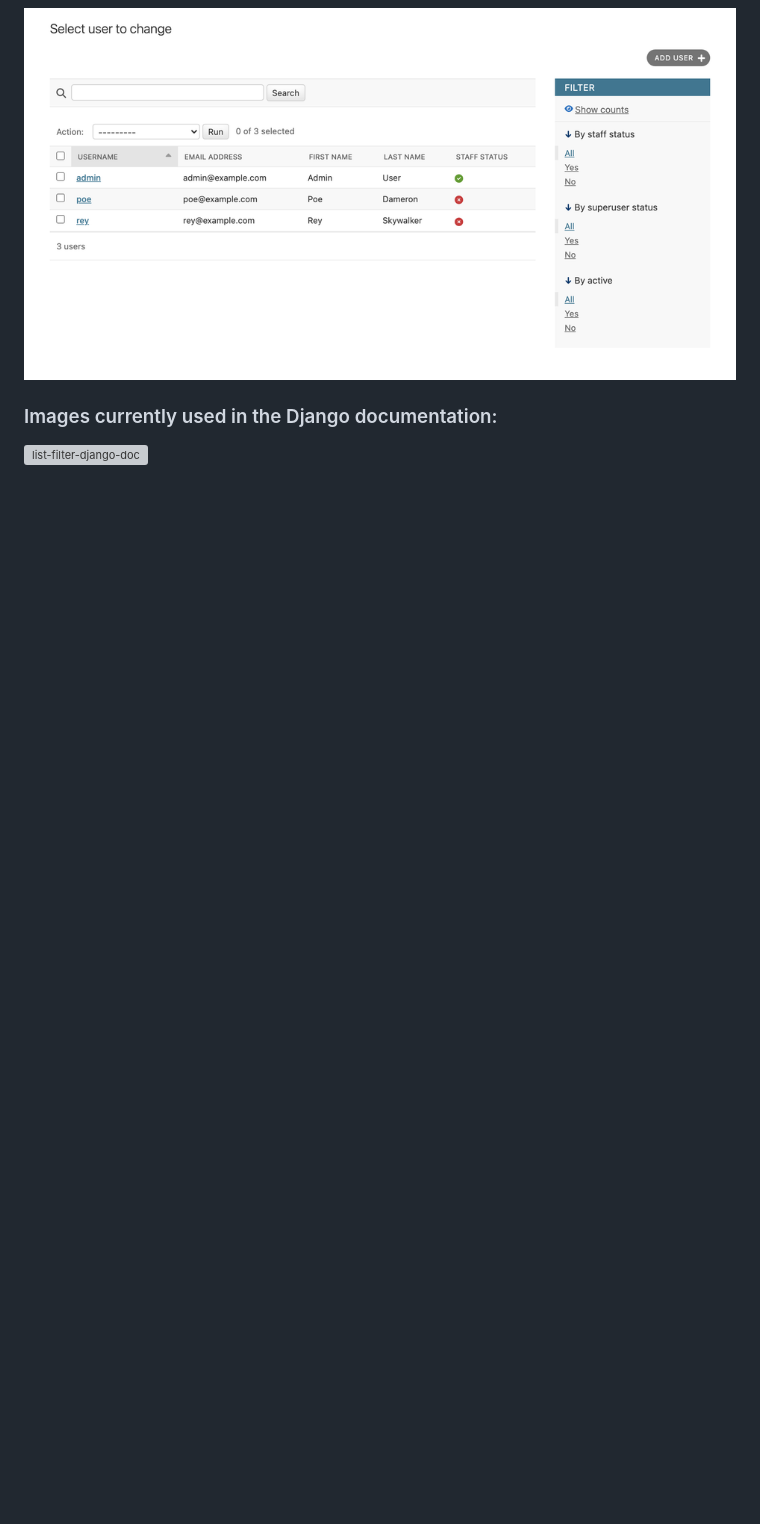
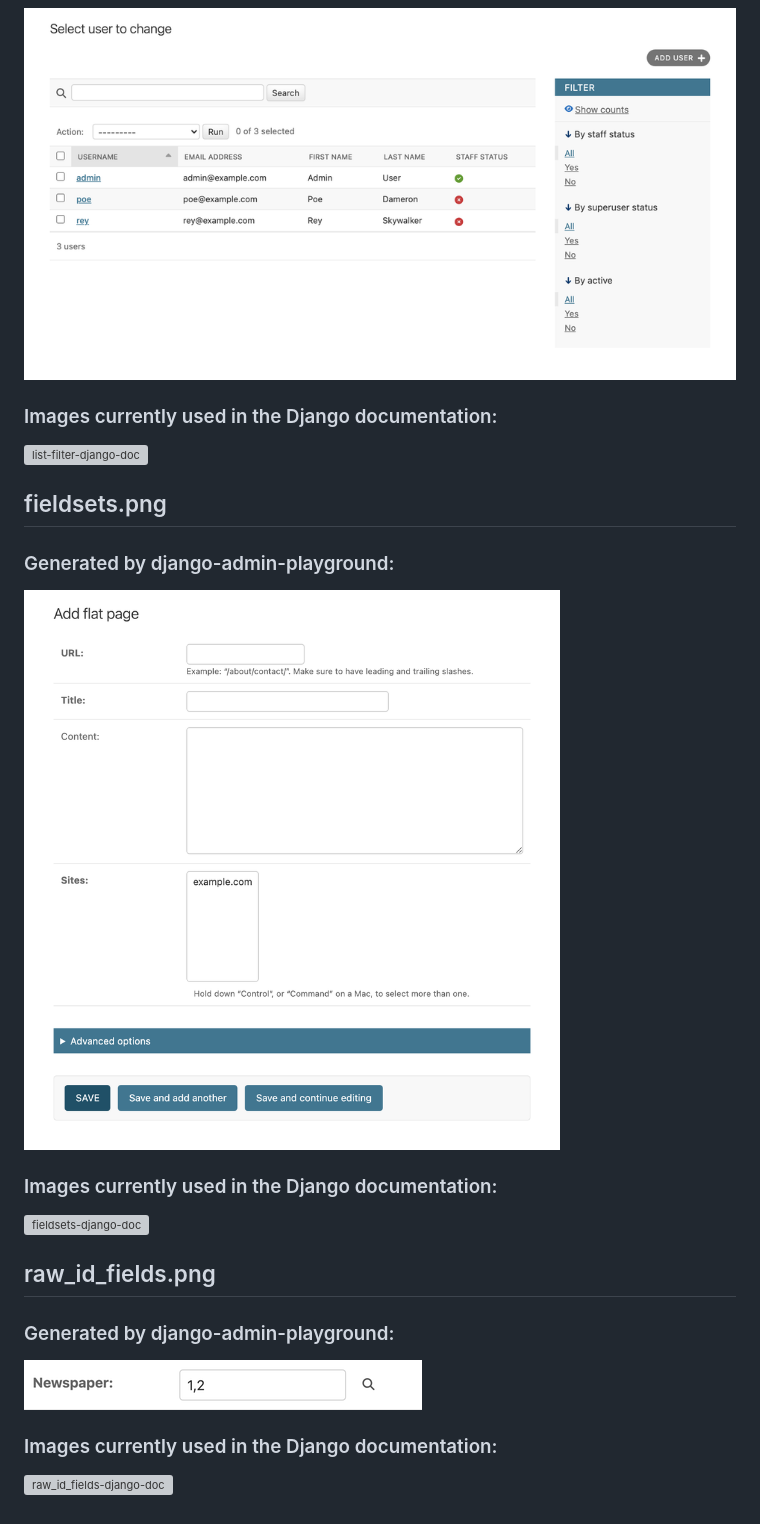
Before and after one commit to Antoliny0919/django-admin-playground, a Markdown page: screenshots/README.md, the part around the change. Rendered like a GitHub page; pictures changed too: screenshots/fieldsets.png (added), screenshots/raw_id_fields.png (added); blank space fills up the shorter version; grey boxes are pictures that could not be loaded.

Commit message:
feat: Add image generation support for the Admin Site page in django documentation

```diff
--- a/screenshots/README.md
+++ b/screenshots/README.md
@@ -155,3 +155,23 @@ python manage.py makeimages --all
 ### Images currently used in the Django documentation:
 
 ![list-filter-django-doc](https://docs.djangoproject.com/en/dev/_images/list_filter.png)
+
+## fieldsets.png
+
+### Generated by django-admin-playground:
+
+![fieldsets](fieldsets.png)
+
+### Images currently used in the Django documentation:
+
+![fieldsets-django-doc](https://docs.djangoproject.com/en/dev/_images/fieldsets.png)
+
+## raw_id_fields.png
+
+### Generated by django-admin-playground:
+
+![raw_id_fields](raw_id_fields.png)
+
+### Images currently used in the Django documentation:
+
+![raw_id_fields-django-doc](https://docs.djangoproject.com/en/dev/_images/raw_id_fields.png)
```
Also changed, not shown: README.md (+1 -0 lines), 12 other files.
